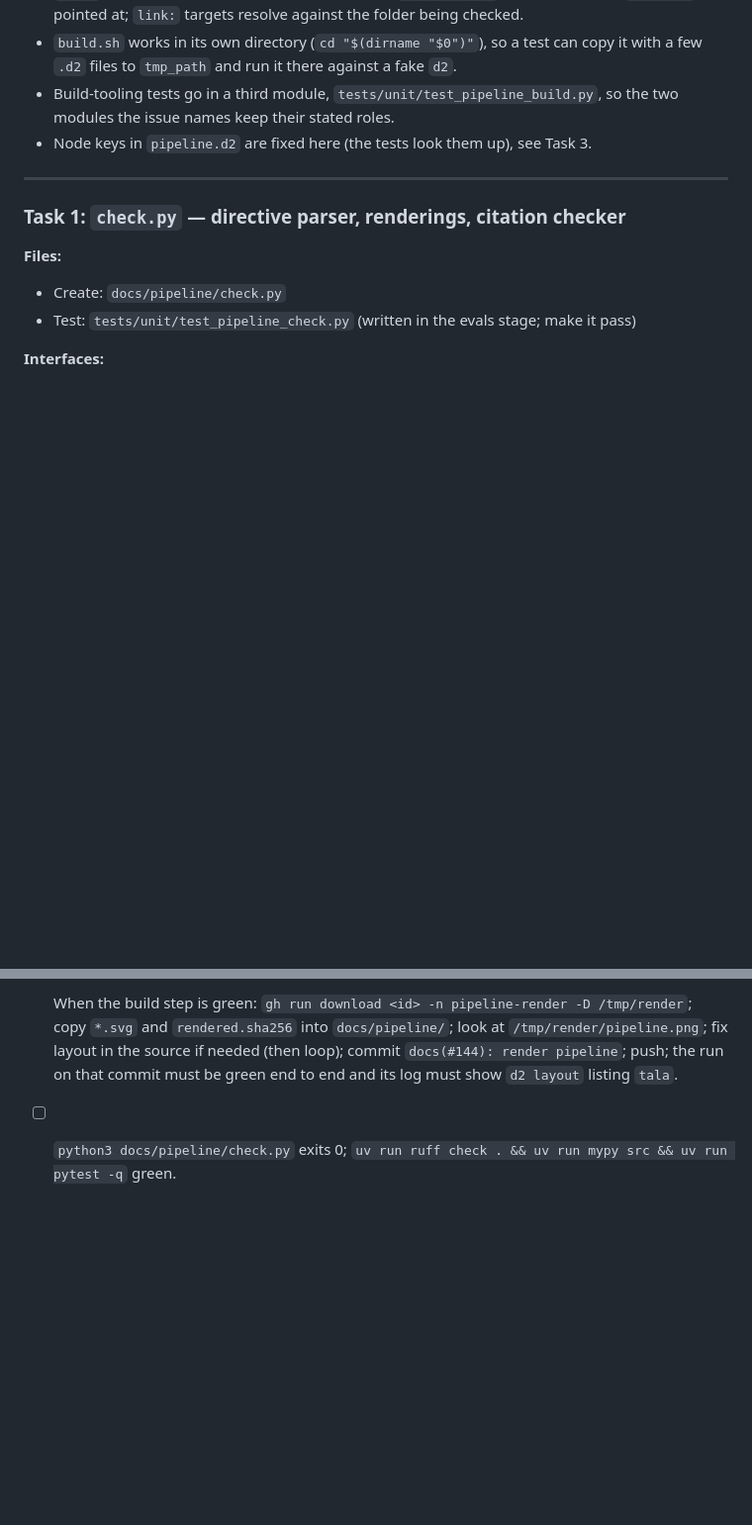
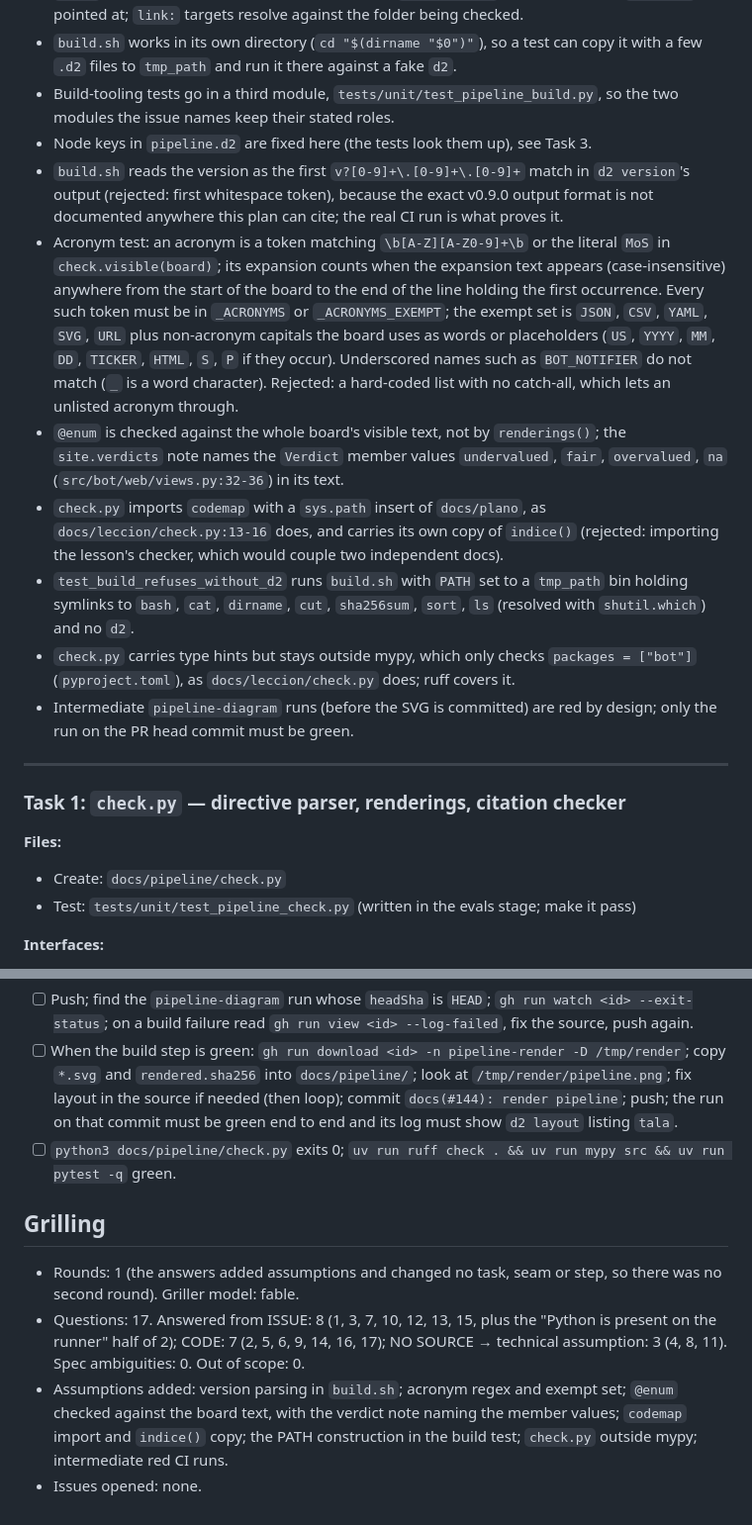
Before and after one commit to nicolas-ricc/damodaran, a Markdown page: docs/plans/2026-10-29-145-pipeline-scaffold.md, 2 parts joined by grey strips. Shown at 99% size. GitHub-like rendering; blank space fills up the shorter version.

Commit message:
plan(#145): grilling answers and assumptions
Co-Authored-By: Claude Opus 5.5 <noreply@anthropic.com>

```diff
--- a/docs/plans/2026-10-29-145-pipeline-scaffold.md
+++ b/docs/plans/2026-10-29-145-pipeline-scaffold.md
@@ -40,6 +40,13 @@
 - `build.sh` works in its own directory (`cd "$(dirname "$0")"`), so a test can copy it with a few `.d2` files to `tmp_path` and run it there against a fake `d2`.
 - Build-tooling tests go in a third module, `tests/unit/test_pipeline_build.py`, so the two modules the issue names keep their stated roles.
 - Node keys in `pipeline.d2` are fixed here (the tests look them up), see Task 3.
+- `build.sh` reads the version as the first `v?[0-9]+\.[0-9]+\.[0-9]+` match in `d2 version`'s output (rejected: first whitespace token), because the exact v0.9.0 output format is not documented anywhere this plan can cite; the real CI run is what proves it.
+- Acronym test: an acronym is a token matching `\b[A-Z][A-Z0-9]+\b` or the literal `MoS` in `check.visible(board)`; its expansion counts when the expansion text appears (case-insensitive) anywhere from the start of the board to the end of the line holding the first occurrence. Every such token must be in `_ACRONYMS` or `_ACRONYMS_EXEMPT`; the exempt set is `JSON`, `CSV`, `YAML`, `SVG`, `URL` plus non-acronym capitals the board uses as words or placeholders (`US`, `YYYY`, `MM`, `DD`, `TICKER`, `HTML`, `S`, `P` if they occur). Underscored names such as `BOT_NOTIFIER` do not match (`_` is a word character). Rejected: a hard-coded list with no catch-all, which lets an unlisted acronym through.
+- `@enum` is checked against the whole board's visible text, not by `renderings()`; the `site.verdicts` note names the `Verdict` member values `undervalued`, `fair`, `overvalued`, `na` (`src/bot/web/views.py:32-36`) in its text.
+- `check.py` imports `codemap` with a `sys.path` insert of `docs/plano`, as `docs/leccion/check.py:13-16` does, and carries its own copy of `indice()` (rejected: importing the lesson's checker, which would couple two independent docs).
+- `test_build_refuses_without_d2` runs `build.sh` with `PATH` set to a `tmp_path` bin holding symlinks to `bash`, `cat`, `dirname`, `cut`, `sha256sum`, `sort`, `ls` (resolved with `shutil.which`) and no `d2`.
+- `check.py` carries type hints but stays outside mypy, which only checks `packages = ["bot"]` (`pyproject.toml`), as `docs/leccion/check.py` does; ruff covers it.
+- Intermediate `pipeline-diagram` runs (before the SVG is committed) are red by design; only the run on the PR head commit must be green.
 
 ---
 
@@ -142,3 +149,10 @@ README content: what the boards are; build `docs/pipeline/build.sh`; check `pyth
 - [ ] Push; find the `pipeline-diagram` run whose `headSha` is `HEAD`; `gh run watch <id> --exit-status`; on a build failure read `gh run view <id> --log-failed`, fix the source, push again.
 - [ ] When the build step is green: `gh run download <id> -n pipeline-render -D /tmp/render`; copy `*.svg` and `rendered.sha256` into `docs/pipeline/`; look at `/tmp/render/pipeline.png`; fix layout in the source if needed (then loop); commit `docs(#144): render pipeline`; push; the run on that commit must be green end to end and its log must show `d2 layout` listing `tala`.
 - [ ] `python3 docs/pipeline/check.py` exits 0; `uv run ruff check . && uv run mypy src && uv run pytest -q` green.
+
+## Grilling
+
+- Rounds: 1 (the answers added assumptions and changed no task, seam or step, so there was no second round). Griller model: fable.
+- Questions: 17. Answered from ISSUE: 8 (1, 3, 7, 10, 12, 13, 15, plus the "Python is present on the runner" half of 2); CODE: 7 (2, 5, 6, 9, 14, 16, 17); NO SOURCE → technical assumption: 3 (4, 8, 11). Spec ambiguities: 0. Out of scope: 0.
+- Assumptions added: version parsing in `build.sh`; acronym regex and exempt set; `@enum` checked against the board text, with the verdict note naming the member values; `codemap` import and `indice()` copy; the PATH construction in the build test; `check.py` outside mypy; intermediate red CI runs.
+- Issues opened: none.
```
